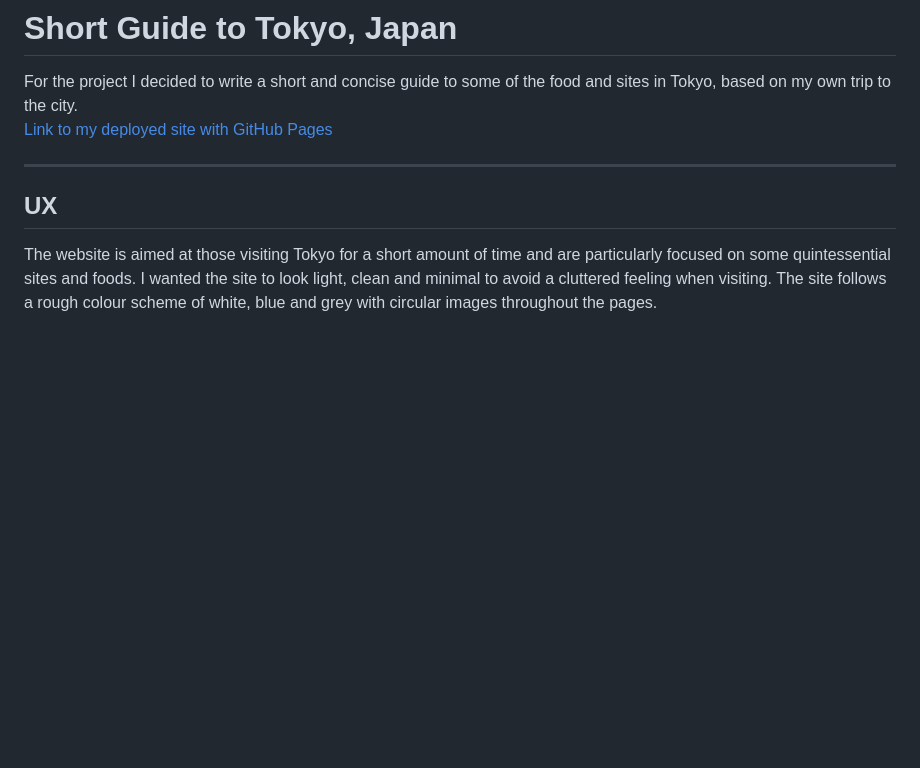
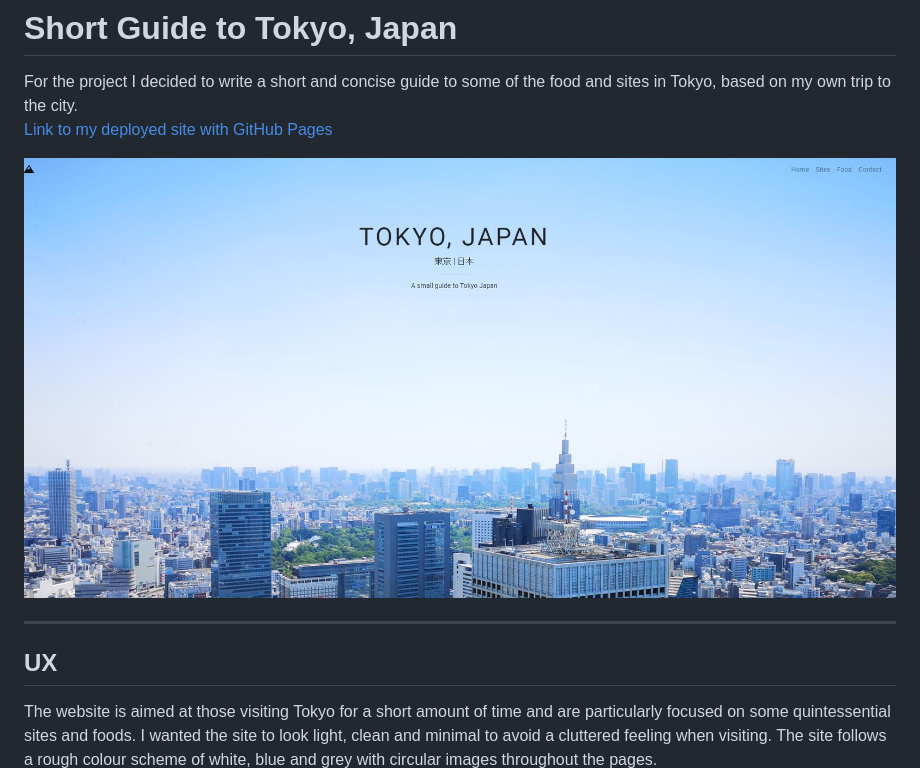
Before and after one commit to Chloe-O/Milestone-Project-One-Tokyo-Japan, a Markdown page: README.md, the part around the change. GitHub-like rendering; pictures changed too: assets/readme-media/indexpage.JPG (added); blank space fills up the shorter version.

Commit message:
screenshot of index page added to read me

```diff
--- a/README.md
+++ b/README.md
@@ -2,6 +2,8 @@
 
 For the project I decided to write a short and concise guide to some of the food and sites in Tokyo, based on my own trip to the city.
  [Link to my deployed site with GitHub Pages](http://chloe-o.github.io/ms-project-one)
+
+![Screenshot of Index Page](./assets/readme-media/indexpage.JPG)
 
 ---
 
```
